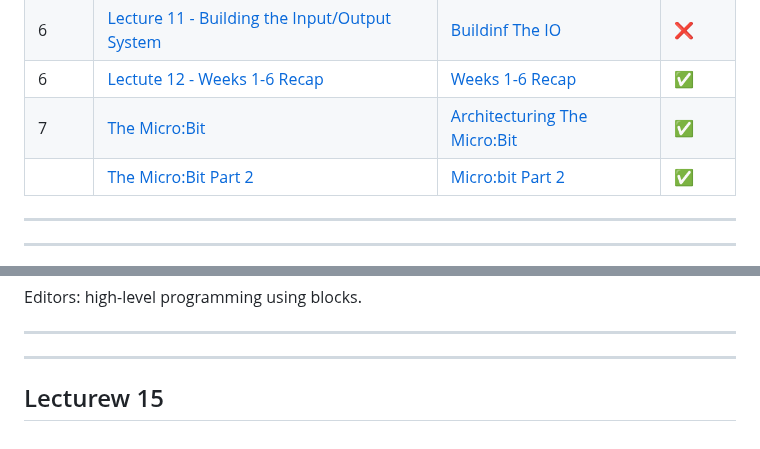
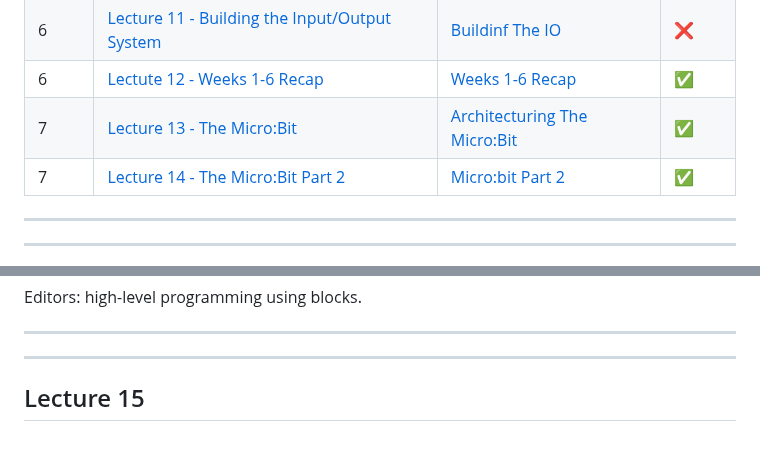
Before and after one commit to cuustard/uni, a Markdown page: SCC.131.md, 2 parts joined by grey strips. GitHub-like rendering.

```diff
--- a/SCC.131.md
+++ b/SCC.131.md
@@ -42,8 +42,8 @@ Assessed with Exams and Coursework:
 | 5    | [Lecture 10 - Building The Control Unit](#lecture-10---building-the-control-unit)              | [Building The Control Unit](/SCC.131.slides/i.buildingCU.pdf)                    | ❌    |
 | 6    | [Lecture 11 - Building the Input/Output System](#lecture-11---building-the-inputoutput-system) | [Buildinf The IO](/SCC.131.slides/j.buildingIO.pdf)                              | ❌    |
 | 6    | [Lectute 12 - Weeks 1-6 Recap](#lecture-12---weeks-1-6-recap)                                  | [Weeks 1-6 Recap](/SCC.131.slides/j.recapUpToWeek6.pdf)                          | ✅    |
-| 7    | [The Micro:Bit](#the-microbit)                                                                 | [Architecturing The Micro:Bit](/SCC.131.slides/k.microbit.pdf)                   | ✅    |
-|      | [The Micro:Bit Part 2](#lecture-14---the-microbit-part-2)                                      | [Micro:bit Part 2](/SCC.131.slides/l.microbitPartTwo.pdf)                        | ✅    |
+| 7    | [Lecture 13 - The Micro:Bit](#lecture-13---the-microbit)                                       | [Architecturing The Micro:Bit](/SCC.131.slides/k.microbit.pdf)                   | ✅    |
+| 7    | [Lecture 14 - The Micro:Bit Part 2](#lecture-14---the-microbit-part-2)                         | [Micro:bit Part 2](/SCC.131.slides/l.microbitPartTwo.pdf)                        | ✅    |
 
 ---
 
@@ -626,4 +626,4 @@ Editors: high-level programming using blocks.
 
 ---
 
-## Lecturew 15
+## Lecture 15
```
Also changed, not shown: SCC.121.md (+4 -3 lines), SCC.141.md (+9 -9 lines).
